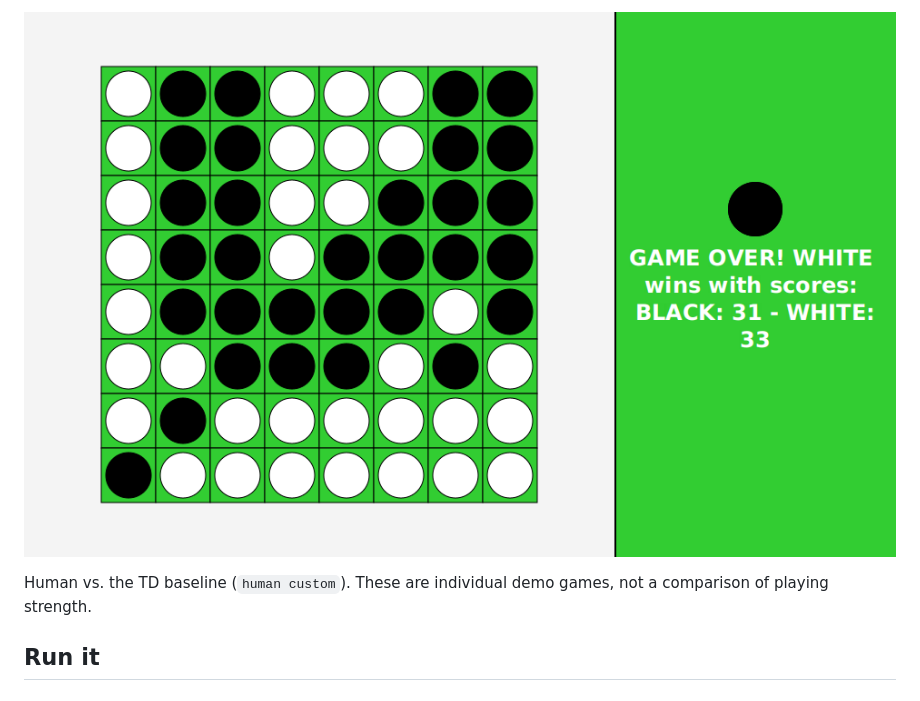
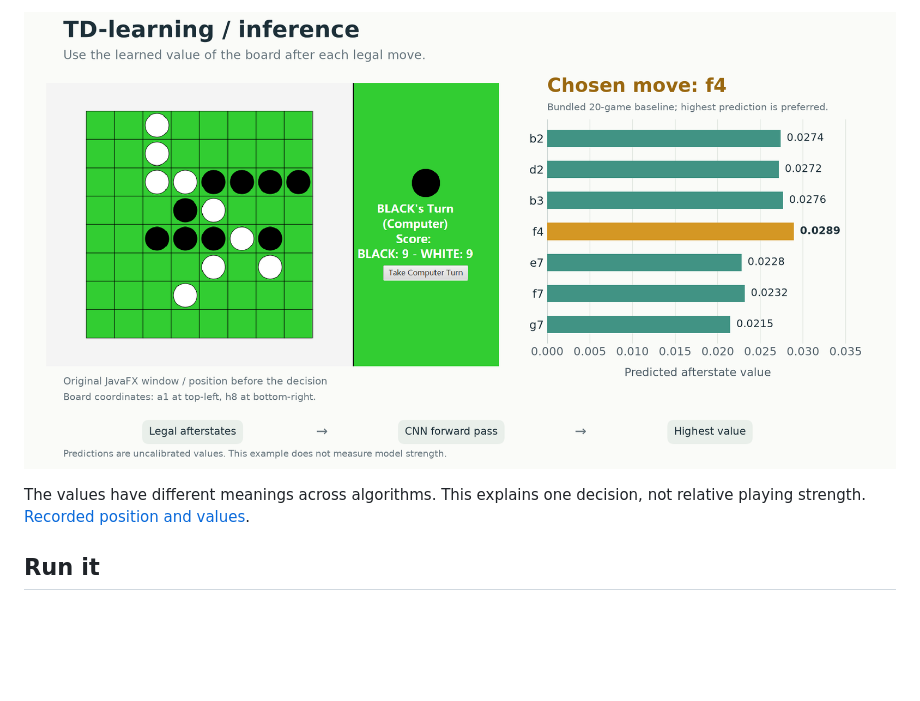
Before and after one commit to bzredk/CC-Board-Game, a Markdown page: README.md, the part around one of its changes. Drawn GitHub-style; pictures changed too: docs/demo/algorithm-td.png (added); blank space fills up the shorter version.

```diff
--- a/README.md
+++ b/README.md
@@ -33,8 +33,8 @@ self-play games.
 
-![JavaFX human-vs-TD-learning game, with the bundled model playing white](docs/demo/java-othello.png)
+![Original JavaFX position beside the TD model's afterstate predictions, choosing f4](docs/demo/algorithm-td.png)
 
-Human vs. the TD baseline (`human custom`). These are individual demo games,
-not a comparison of playing strength.
+The values have different meanings across algorithms. This explains one
+decision, not relative playing strength. [Recorded position and values](docs/demo/algorithm-decisions.json).
 
 ## Run it
 
```
Also changed, not shown: other parts of README.md (+14 -14 lines), docs/demo/algorithm-mcts.png (added), docs/demo/algorithm-minimax.png (added), docs/demo/java-decision-position.png (added), docs/demo/java-mcts.png (deleted), docs/demo/java-minimax.png (deleted), 1 other file.
